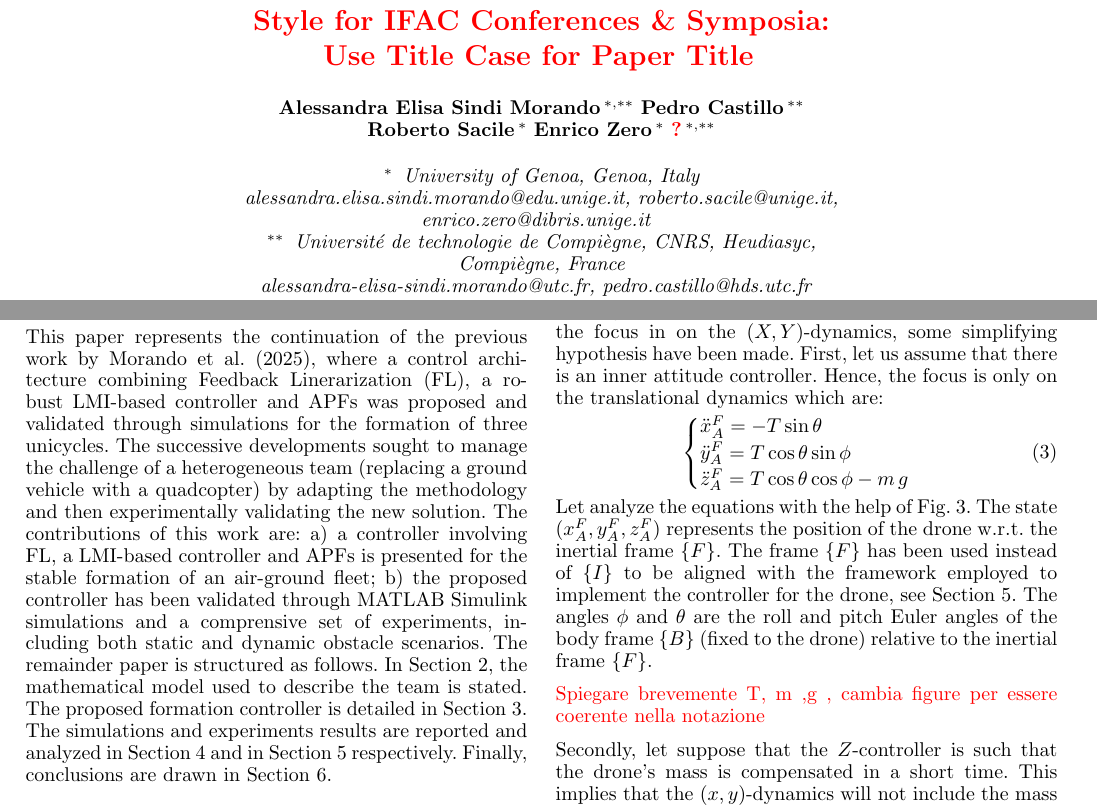
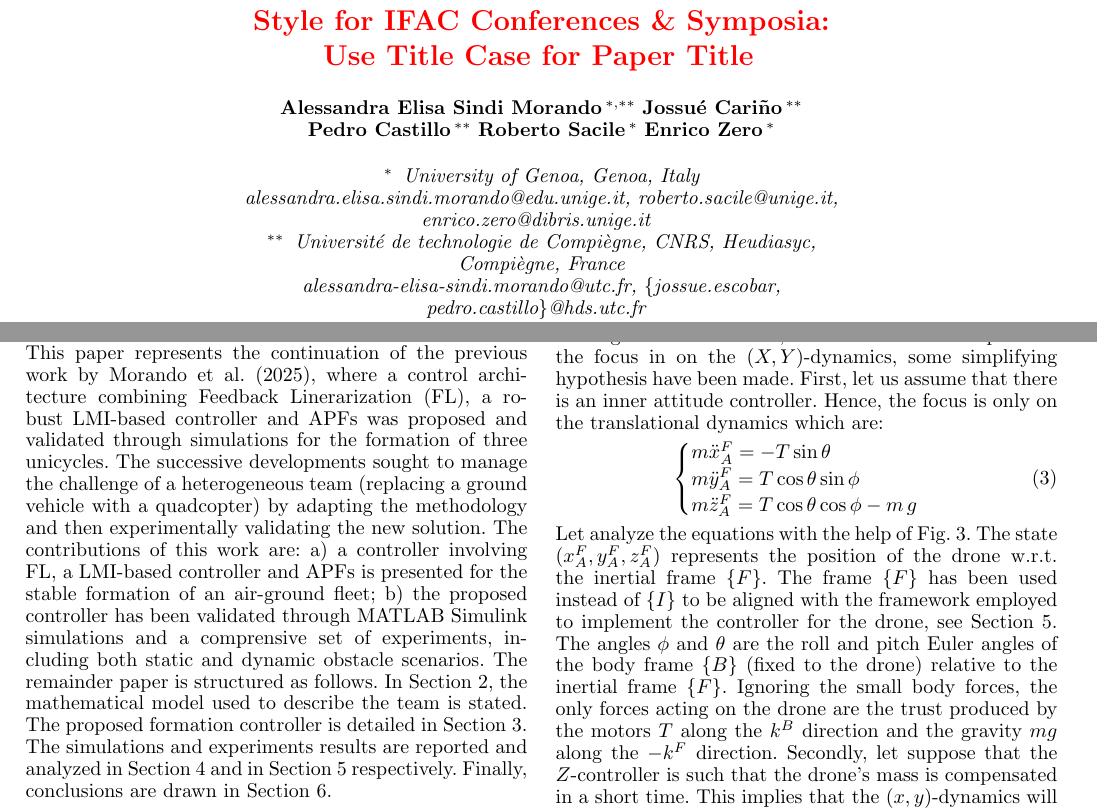
Before and after one commit to AlessandraElisaSindiMorando/IFAC2026_Morando, a LaTeX document (IFAC_main.tex): two parts of pages 1 and 2 of 4, joined at a grey line, cut so that both start at the same text. Compiled offline with pdfLaTeX.

Commit message:
corrette immagini

```diff
--- a/IFAC_main.tex
+++ b/IFAC_main.tex
@@ -22,10 +22,10 @@
 % Title, preferably not more than 10 words.
 
 \author[First,Second]{Alessandra Elisa Sindi Morando}
+\author[Second]{Jossué Cari\~no}
 \author[Second]{Pedro Castillo}
 \author[First]{Roberto Sacile}
 \author[First]{Enrico Zero}
-\author[First,Second]{\textcolor{red}{?}}
 
 \address[First]{
    \textit{University of Genoa}, Genoa, Italy \\
@@ -33,7 +33,7 @@
 }
 \address[Second]{
    \textit{Université de technologie de Compiègne}, CNRS, Heudiasyc, Compiègne, France \\
-   alessandra-elisa-sindi.morando@utc.fr, pedro.castillo@hds.utc.fr
+   alessandra-elisa-sindi.morando@utc.fr, \{jossue.escobar, pedro.castillo\}@hds.utc.fr
 }
 
 \begin{abstract}                % Abstract of 50--100 words
@@ -210,9 +210,9 @@ First, let us assume that there is an inner attitude controller.
 Hence, the focus is only on the translational dynamics which are:
 \begin{equation}
     \begin{cases}
-        \ddot{x}^F_A = - T \sin \theta \\
-        \ddot{y}^F_A = T \cos \theta \sin \phi \\
-        \ddot{z}^F_A = T \cos \theta \cos \phi  - m\, g\\
+        m\ddot{x}^F_A = - T \sin \theta \\
+        m\ddot{y}^F_A = T \cos \theta \sin \phi \\
+        m\ddot{z}^F_A = T \cos \theta \cos \phi  - m\, g\\
     \end{cases}
 \end{equation}
 Let analyze the equations with the help of Fig.~\ref{fig:drone_roll_pitch_frames}.
@@ -222,9 +222,9 @@ to implement the controller for the drone, see Section~\ref{sec:experimental_val
 The angles $\phi$ and $\theta$ are the roll and pitch Euler angles
 of the body frame $\{B\}$ (fixed to the drone) relative to the inertial
 frame $\{F\}$.
-
-\textcolor{red}{Spiegare brevemente T, m ,g , cambia figure per essere coerente nella notazione}
-
+Ignoring the small body forces, the only forces acting on the drone are
+the trust produced by the motors $T$ along the $k^B$ direction and
+the gravity $mg$ along the $-k^F$ direction.
 \begin{figure}
     \centering
     \begin{subfigure}{0.31\columnwidth}
```
Also changed, not shown: images/drone_fromAbove2.png (added), images/drone_pitch2.png (added), images/drone_pitchAngle2.png (added), images/drone_roll2.png (added), images/drone_roll3.png (added), images/drone_topView2.png (added), IFAC_main.tex (39 more changed lines), 5 other files.
